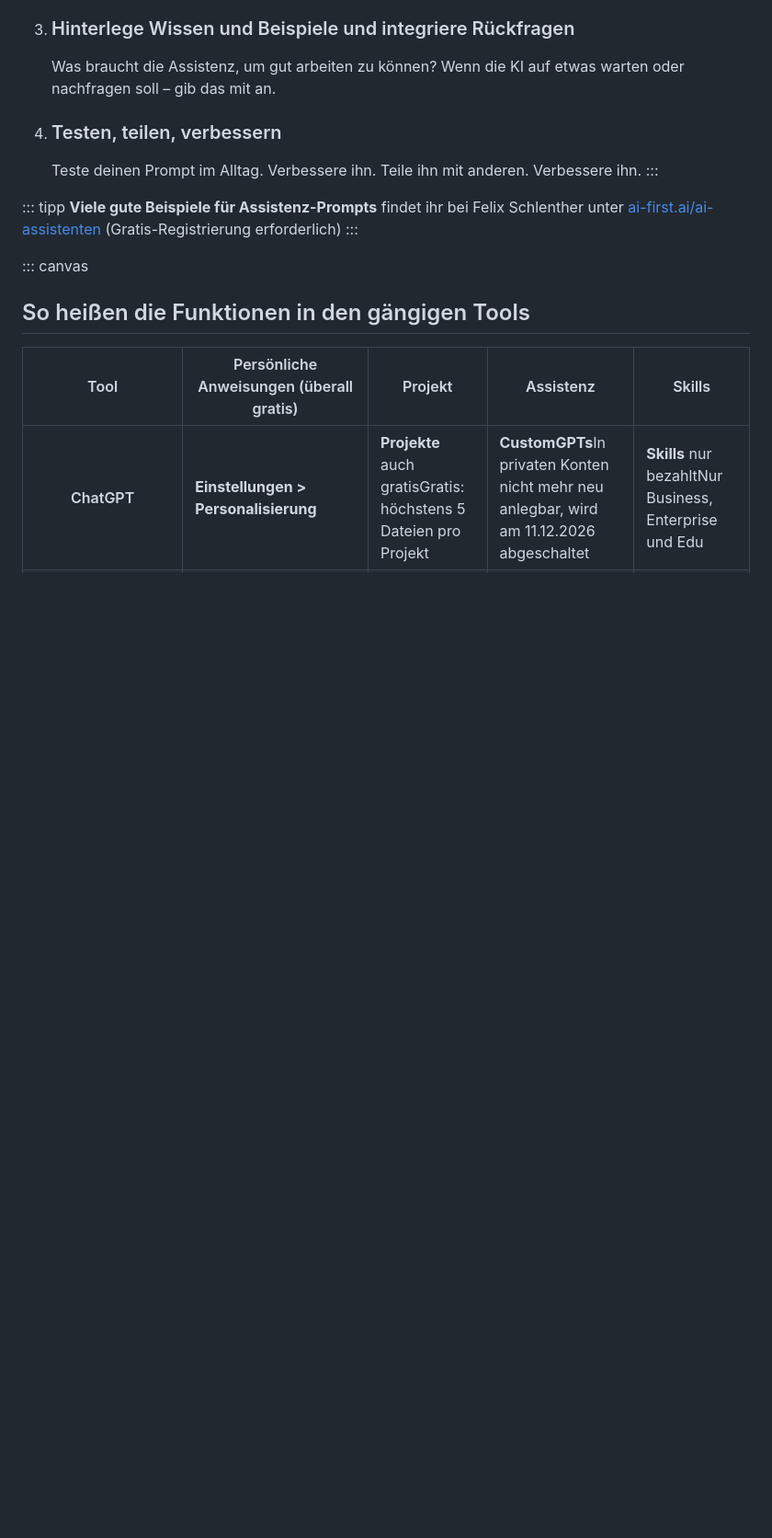
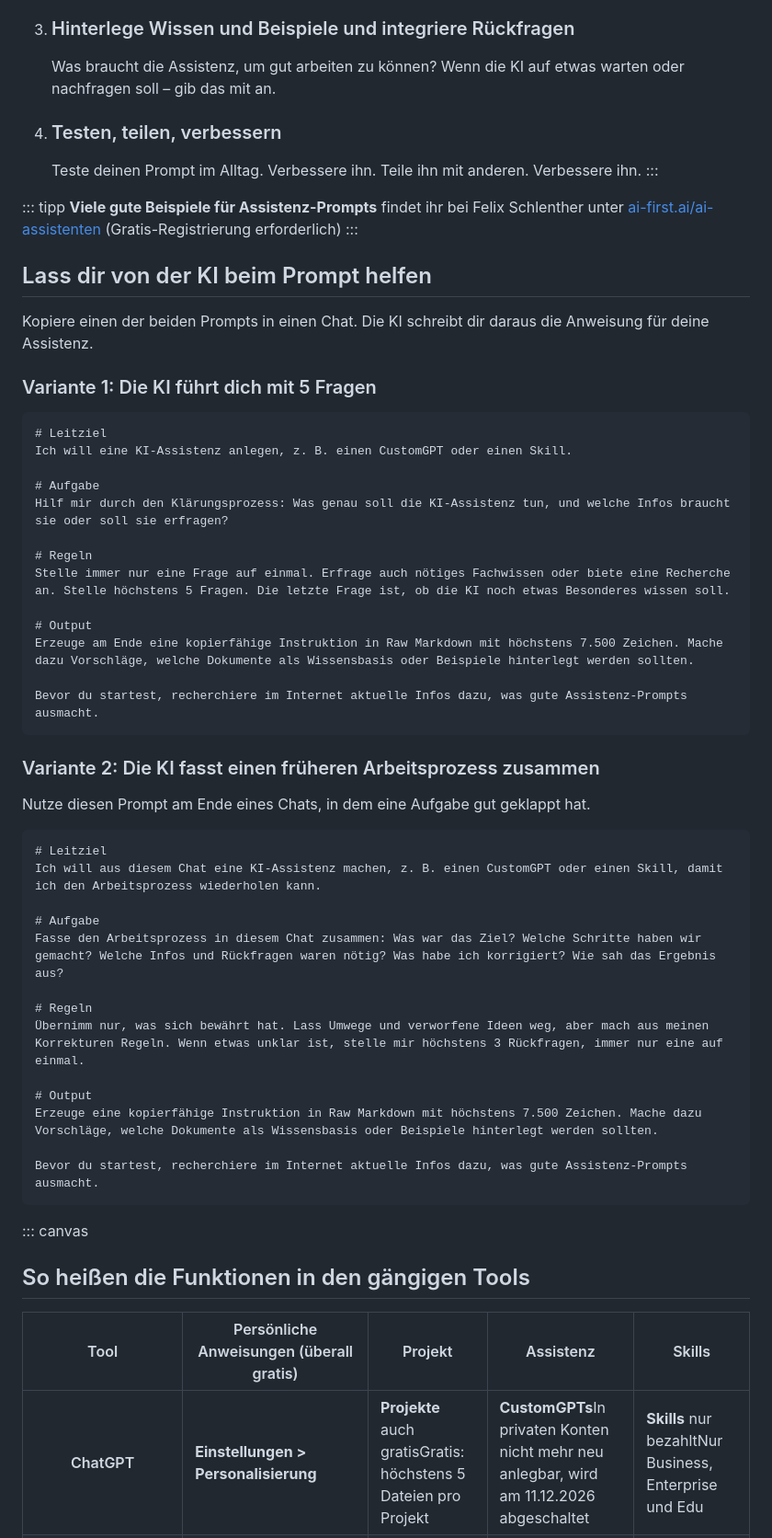
Before and after one commit to juliajunge/handouts, a Markdown page: handouts/ki-arbeitsprofile/handout.md, the part around the change. Shown at 92% size. GitHub-like rendering; blank space fills up the shorter version.

Commit message:
Entwurf: zwei Prompts als Hilfe zum Bauen von Assistenzen
Co-Authored-By: Claude Opus 5.5 <noreply@anthropic.com>
Claude-Session: https://claude.ai/code/session_01GFKpeWDFepZdQHKVupeudo

````diff
--- a/handouts/ki-arbeitsprofile/handout.md
+++ b/handouts/ki-arbeitsprofile/handout.md
@@ -62,6 +62,50 @@ Die bekanntesten sind **ChatGPT Work** und **Claude Cowork**. Mehr dazu in meine
 **Viele gute Beispiele für Assistenz-Prompts** findet ihr bei Felix Schlenther unter [ai-first.ai/ai-assistenten](https://ai-first.ai/ai-assistenten) (Gratis-Registrierung erforderlich)
 :::
 
+<!--seitenumbruch-->
+
+## Lass dir von der KI beim Prompt helfen
+
+Kopiere einen der beiden Prompts in einen Chat. Die KI schreibt dir daraus die Anweisung für deine Assistenz.
+
+### Variante 1: Die KI führt dich mit 5 Fragen
+
+```
+# Leitziel
+Ich will eine KI-Assistenz anlegen, z. B. einen CustomGPT oder einen Skill.
+
+# Aufgabe
+Hilf mir durch den Klärungsprozess: Was genau soll die KI-Assistenz tun, und welche Infos braucht sie oder soll sie erfragen?
+
+# Regeln
+Stelle immer nur eine Frage auf einmal. Erfrage auch nötiges Fachwissen oder biete eine Recherche an. Stelle höchstens 5 Fragen. Die letzte Frage ist, ob die KI noch etwas Besonderes wissen soll.
+
+# Output
+Erzeuge am Ende eine kopierfähige Instruktion in Raw Markdown mit höchstens 7.500 Zeichen. Mache dazu Vorschläge, welche Dokumente als Wissensbasis oder Beispiele hinterlegt werden sollten.
+
+Bevor du startest, recherchiere im Internet aktuelle Infos dazu, was gute Assistenz-Prompts ausmacht.
+```
+
+### Variante 2: Die KI fasst einen früheren Arbeitsprozess zusammen
+
+Nutze diesen Prompt am Ende eines Chats, in dem eine Aufgabe gut geklappt hat.
+
+```
+# Leitziel
+Ich will aus diesem Chat eine KI-Assistenz machen, z. B. einen CustomGPT oder einen Skill, damit ich den Arbeitsprozess wiederholen kann.
+
+# Aufgabe
+Fasse den Arbeitsprozess in diesem Chat zusammen: Was war das Ziel? Welche Schritte haben wir gemacht? Welche Infos und Rückfragen waren nötig? Was habe ich korrigiert? Wie sah das Ergebnis aus?
+
+# Regeln
+Übernimm nur, was sich bewährt hat. Lass Umwege und verworfene Ideen weg, aber mach aus meinen Korrekturen Regeln. Wenn etwas unklar ist, stelle mir höchstens 3 Rückfragen, immer nur eine auf einmal.
+
+# Output
+Erzeuge eine kopierfähige Instruktion in Raw Markdown mit höchstens 7.500 Zeichen. Mache dazu Vorschläge, welche Dokumente als Wissensbasis oder Beispiele hinterlegt werden sollten.
+
+Bevor du startest, recherchiere im Internet aktuelle Infos dazu, was gute Assistenz-Prompts ausmacht.
+```
+
 ::: canvas
 ## So heißen die Funktionen in den gängigen Tools
 
````
